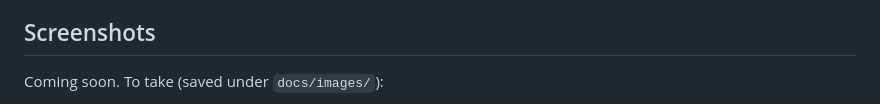
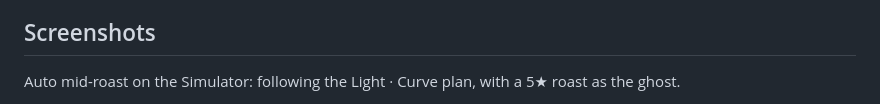
Before and after one commit to mnabaci/Roastpilot, a Markdown page: README.md, the part around one of its changes. Drawn GitHub-style.

Commit message:
docs: readme screenshots of roast, profiles, history, beans and roasters
Co-Authored-By: Claude Opus 5.5 <noreply@anthropic.com>
Claude-Session: https://claude.ai/code/session_01BEFtvffdaP1RR6WWL5xTZu

```diff
--- a/README.md
+++ b/README.md
@@ -44,5 +44,5 @@ How the app's safety rules work: [docs/spec/safety.md](docs/spec/safety.md).
 
 ## Screenshots
 
-Coming soon. To take (saved under `docs/images/`):
+Auto mid-roast on the Simulator: following the Light · Curve plan, with a 5★ roast as the ghost.
 
```
Also changed, not shown: other parts of README.md (+12 -6 lines), docs/images/beans.png (added), docs/images/history.png (added), docs/images/profiles.png (added), docs/images/roast-auto.png (added), docs/images/roast-manual.png (added), docs/images/roasters.png (added).
